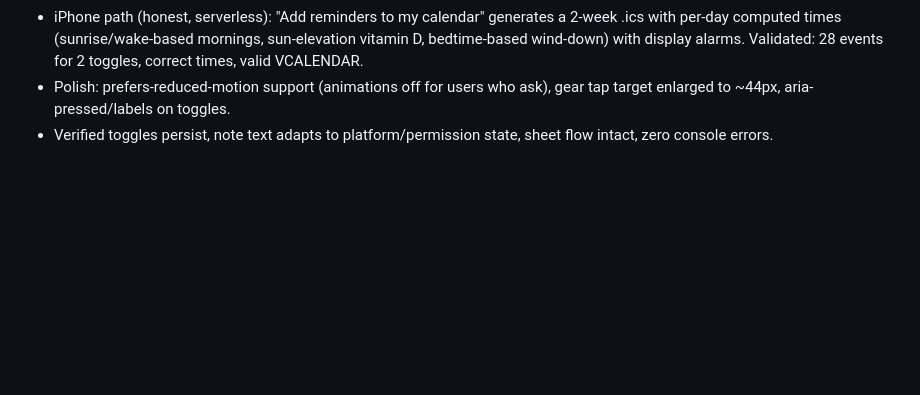
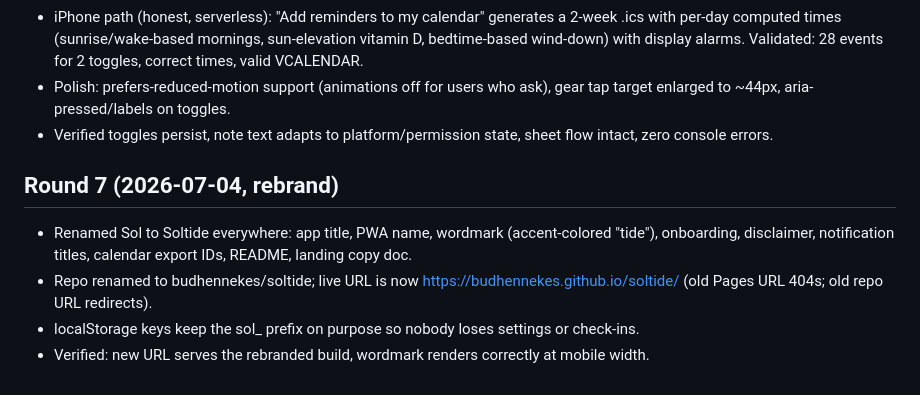
Before and after one commit to budhennekes/soltide, a Markdown page: tasks/todo.md, the part around the change. Drawn GitHub-style; blank space fills up the shorter version.

Commit message:
Log rebrand in task docs
Co-Authored-By: Claude Fable 5 <noreply@anthropic.com>

```diff
--- a/tasks/todo.md
+++ b/tasks/todo.md
@@ -105,3 +105,10 @@ Deferred (by design): push notifications (need a server or native wrapper on iPh
 - iPhone path (honest, serverless): "Add reminders to my calendar" generates a 2-week .ics with per-day computed times (sunrise/wake-based mornings, sun-elevation vitamin D, bedtime-based wind-down) with display alarms. Validated: 28 events for 2 toggles, correct times, valid VCALENDAR.
 - Polish: prefers-reduced-motion support (animations off for users who ask), gear tap target enlarged to ~44px, aria-pressed/labels on toggles.
 - Verified toggles persist, note text adapts to platform/permission state, sheet flow intact, zero console errors.
+
+## Round 7 (2026-07-04, rebrand)
+
+- Renamed Sol to Soltide everywhere: app title, PWA name, wordmark (accent-colored "tide"), onboarding, disclaimer, notification titles, calendar export IDs, README, landing copy doc.
+- Repo renamed to budhennekes/soltide; live URL is now https://budhennekes.github.io/soltide/ (old Pages URL 404s; old repo URL redirects).
+- localStorage keys keep the sol_ prefix on purpose so nobody loses settings or check-ins.
+- Verified: new URL serves the rebranded build, wordmark renders correctly at mobile width.
```
